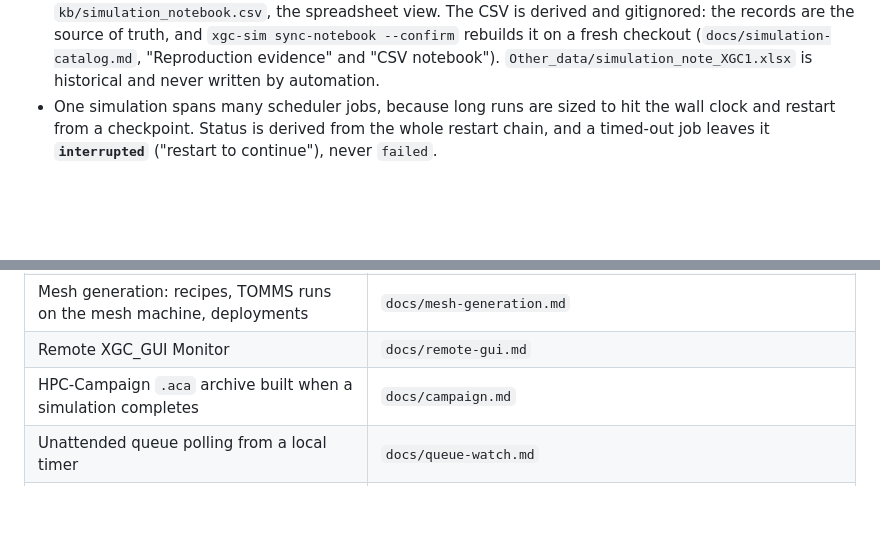
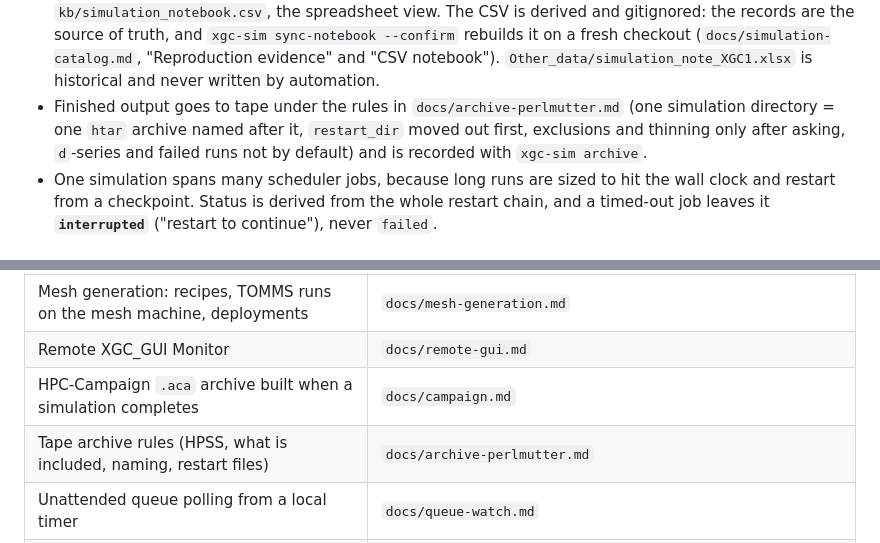
Before and after one commit to seunghoeku/xgc-automation, a Markdown page: AGENTS.md, 2 parts joined by grey strips. GitHub-like rendering; blank space fills up the shorter version.

```diff
--- a/AGENTS.md
+++ b/AGENTS.md
@@ -111,6 +111,10 @@ Do not renumber them.
   fresh checkout (`docs/simulation-catalog.md`, "Reproduction evidence" and
   "CSV notebook"). `Other_data/simulation_note_XGC1.xlsx` is historical and
   never written by automation.
+- Finished output goes to tape under the rules in `docs/archive-perlmutter.md`
+  (one simulation directory = one `htar` archive named after it, `restart_dir`
+  moved out first, exclusions and thinning only after asking, `d`-series and
+  failed runs not by default) and is recorded with `xgc-sim archive`.
 - One simulation spans many scheduler jobs, because long runs are sized to hit
   the wall clock and restart from a checkpoint. Status is derived from the
   whole restart chain, and a timed-out job leaves it **`interrupted`**
@@ -199,6 +203,7 @@ submission. Full rules and handoffs: `docs/repo-roles.md`.
 | Mesh generation: recipes, TOMMS runs on the mesh machine, deployments | `docs/mesh-generation.md` |
 | Remote XGC_GUI Monitor | `docs/remote-gui.md` |
 | HPC-Campaign `.aca` archive built when a simulation completes | `docs/campaign.md` |
+| Tape archive rules (HPSS, what is included, naming, restart files) | `docs/archive-perlmutter.md` |
 | Unattended queue polling from a local timer | `docs/queue-watch.md` |
 | Standalone SwiftBar monitor distribution | [hpc-queue-monitor](https://github.com/seunghoeku/hpc-queue-monitor); checkout integration in `docs/queue-watch.md` |
 | Non-Maxwellian `f_init` procedure (optional; load only when asked) | `f_init/README.md`, skill `f-init` |
```
Also changed, not shown: docs/archive-perlmutter.md (added, +160 -0 lines), docs/roadmap.md (+4 -1 lines).
